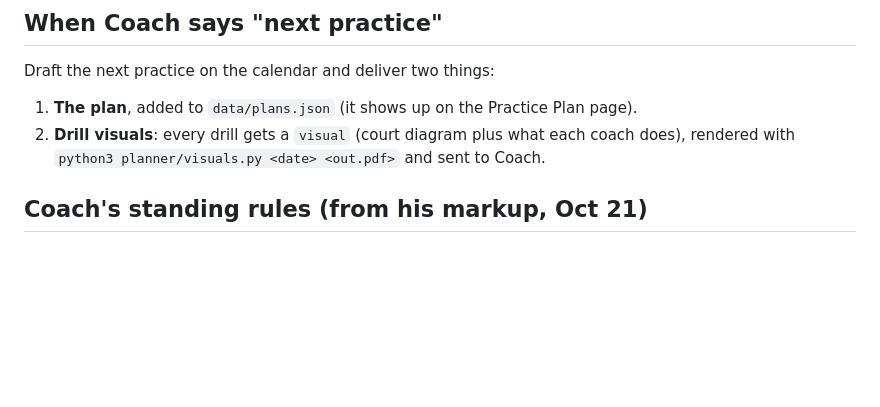
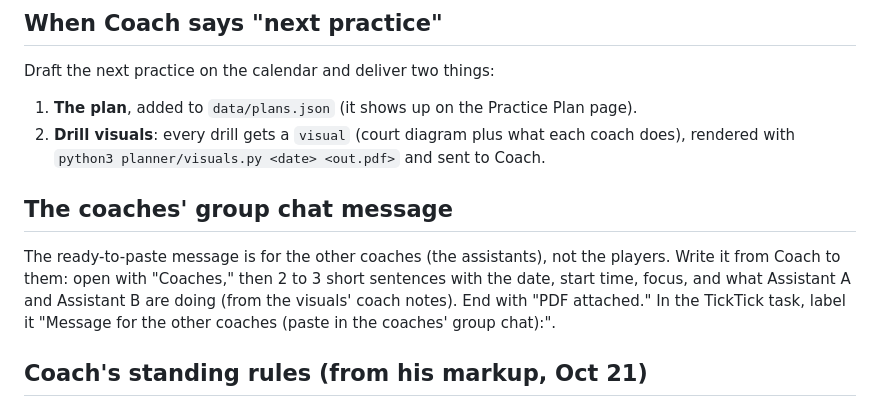
Before and after one commit to datakyle/Coach-OS, a Markdown page: planner/format.md, the part around the change. GitHub-like rendering; blank space fills up the shorter version.

Commit message:
Planner: the group chat message is written to the other coaches (#23)
Claude-Session: https://claude.ai/code/session_01TDZyKcezQ6basK5dCoe6d5

Co-authored-by: Claude <noreply@anthropic.com>

```diff
--- a/planner/format.md
+++ b/planner/format.md
@@ -26,6 +26,15 @@ Draft the next practice on the calendar and deliver two things:
 2. **Drill visuals**: every drill gets a `visual` (court diagram plus what each
    coach does), rendered with `python3 planner/visuals.py <date> <out.pdf>` and
    sent to Coach.
+
+## The coaches' group chat message
+
+The ready-to-paste message is for the other coaches (the assistants), not the
+players. Write it from Coach to them: open with "Coaches," then 2 to 3 short
+sentences with the date, start time, focus, and what Assistant A and Assistant
+B are doing (from the visuals' coach notes). End with "PDF attached." In the
+TickTick task, label it "Message for the other coaches (paste in the coaches'
+group chat):".
 
 ## Coach's standing rules (from his markup, Oct 21)
 
```
